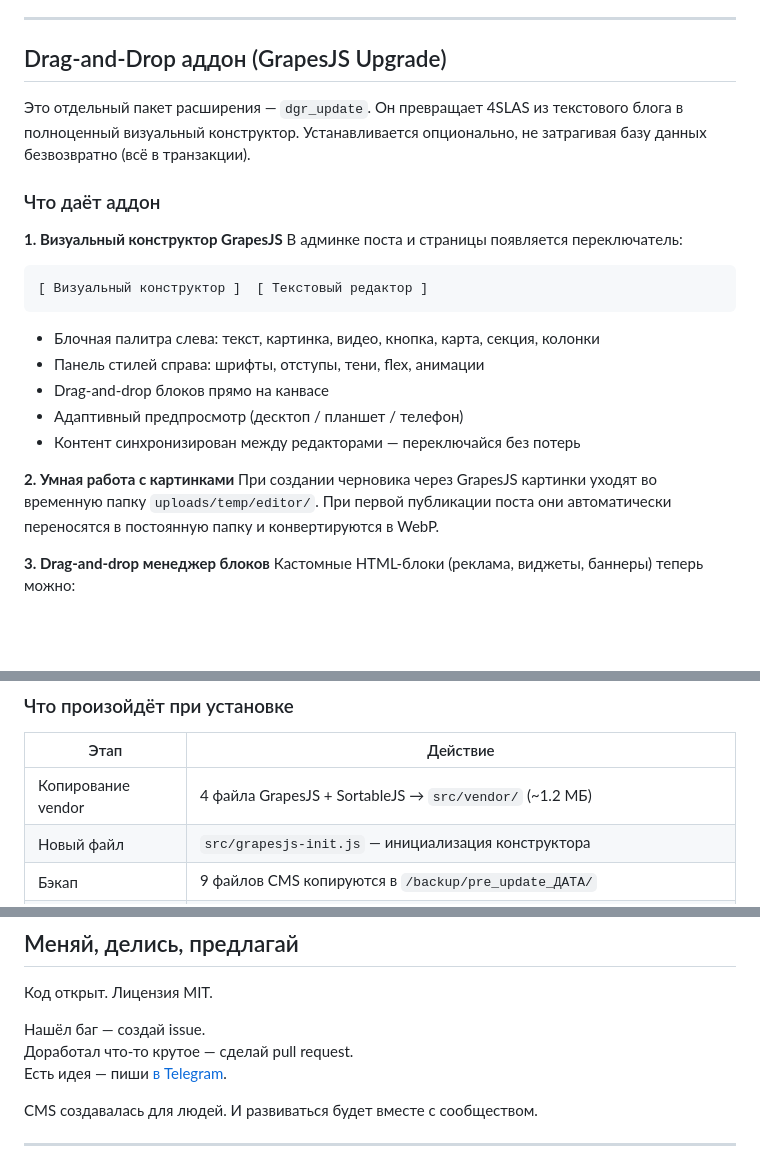
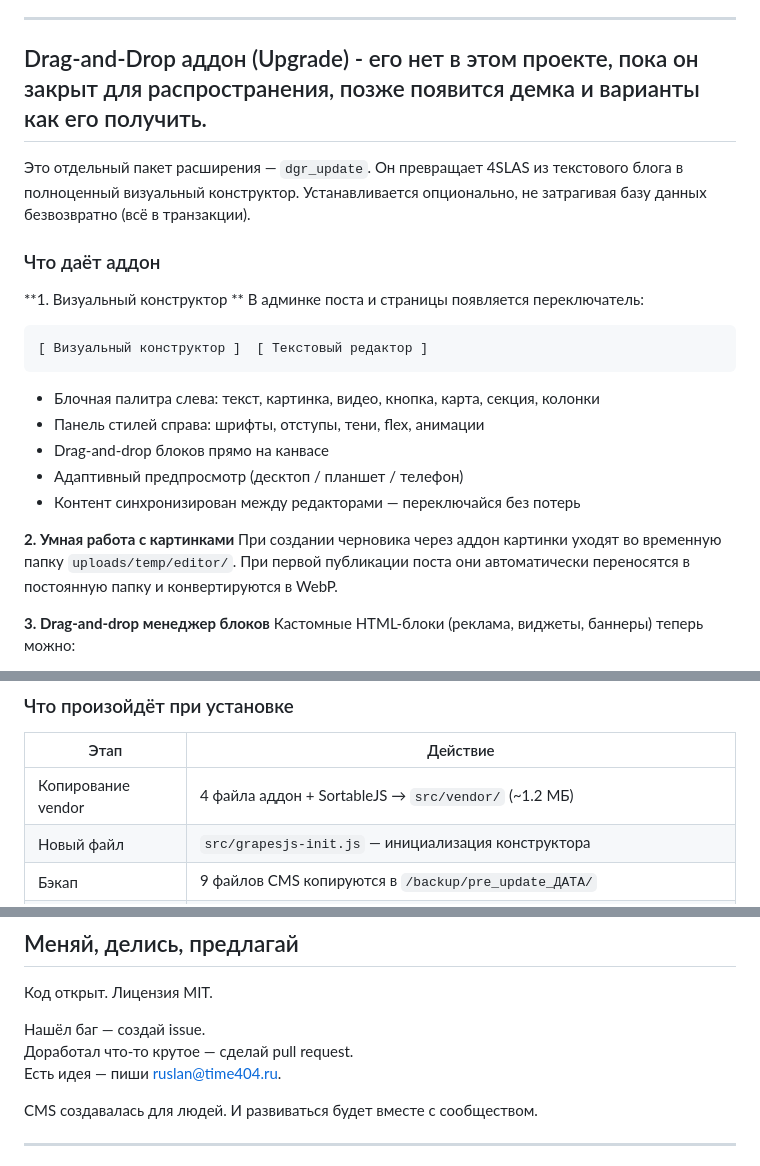
Before and after one commit to time404rm/4SLAS-cms, a Markdown page: docs/overview-article.md, 3 parts joined by grey strips. Rendered like a GitHub page; blank space fills up the shorter version.

````diff
--- a/docs/overview-article.md
+++ b/docs/overview-article.md
@@ -181,13 +181,13 @@ OAuth-провайдеры настраиваются в админке неза
 
 ---
 
-## Drag-and-Drop аддон (GrapesJS Upgrade)
+## Drag-and-Drop аддон (Upgrade) - его нет в этом проекте, пока он закрыт для распространения, позже появится демка и варианты как его получить.
 
 Это отдельный пакет расширения — `dgr_update`. Он превращает 4SLAS из текстового блога в полноценный визуальный конструктор. Устанавливается опционально, не затрагивая базу данных безвозвратно (всё в транзакции).
 
 ### Что даёт аддон
 
-**1. Визуальный конструктор GrapesJS**
+**1. Визуальный конструктор **
 В админке поста и страницы появляется переключатель:
 ```
 [ Визуальный конструктор ]  [ Текстовый редактор ]
@@ -199,7 +199,7 @@ OAuth-провайдеры настраиваются в админке неза
 - Контент синхронизирован между редакторами — переключайся без потерь
 
 **2. Умная работа с картинками**
-При создании черновика через GrapesJS картинки уходят во временную папку `uploads/temp/editor/`. При первой публикации поста они автоматически переносятся в постоянную папку и конвертируются в WebP.
+При создании черновика через аддон картинки уходят во временную папку `uploads/temp/editor/`. При первой публикации поста они автоматически переносятся в постоянную папку и конвертируются в WebP.
 
 **3. Drag-and-drop менеджер блоков**
 Кастомные HTML-блоки (реклама, виджеты, баннеры) теперь можно:
@@ -235,7 +235,7 @@ php dgr_update/4SUPDATE.php
 
 | Этап | Действие |
 |---|---|
-| Копирование vendor | 4 файла GrapesJS + SortableJS → `src/vendor/` (~1.2 МБ) |
+| Копирование vendor | 4 файла аддон + SortableJS → `src/vendor/` (~1.2 МБ) |
 | Новый файл | `src/grapesjs-init.js` — инициализация конструктора |
 | Бэкап | 9 файлов CMS копируются в `/backup/pre_update_ДАТА/` |
 | Замена | 9 файлов CMS обновляются (редакторы, блоки, API, шаблоны) |
@@ -302,7 +302,7 @@ mysql -u user -p dbname -e "ALTER TABLE custom_blocks DROP COLUMN sort_order; DE
 
 Нашёл баг — создай issue.
 Доработал что-то крутое — сделай pull request.
-Есть идея — пиши [в Telegram](https://t.me/time4_04).
+Есть идея — пиши ruslan@time404.ru.
 
 CMS создавалась для людей. И развиваться будет вместе с сообществом.
 
````
